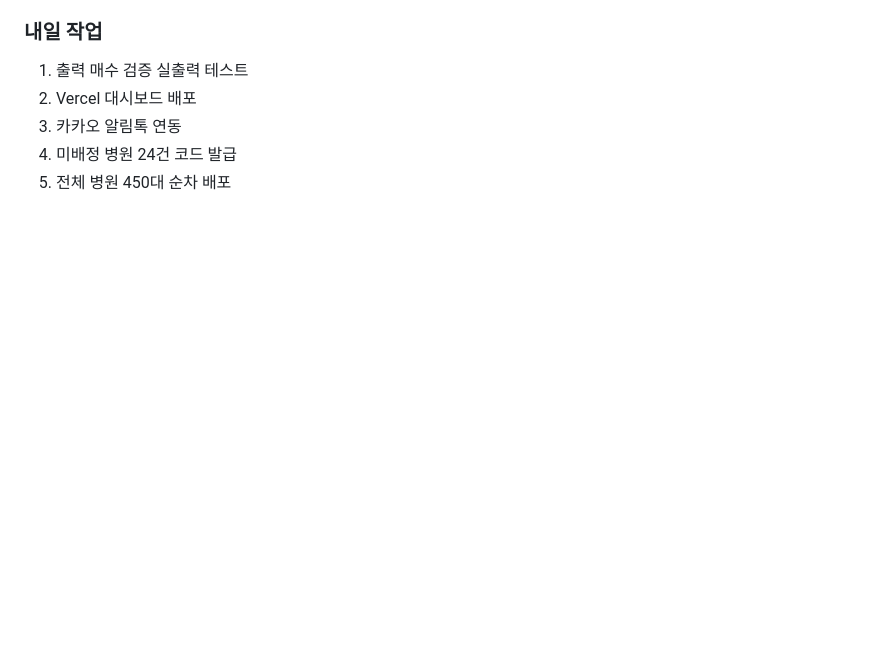
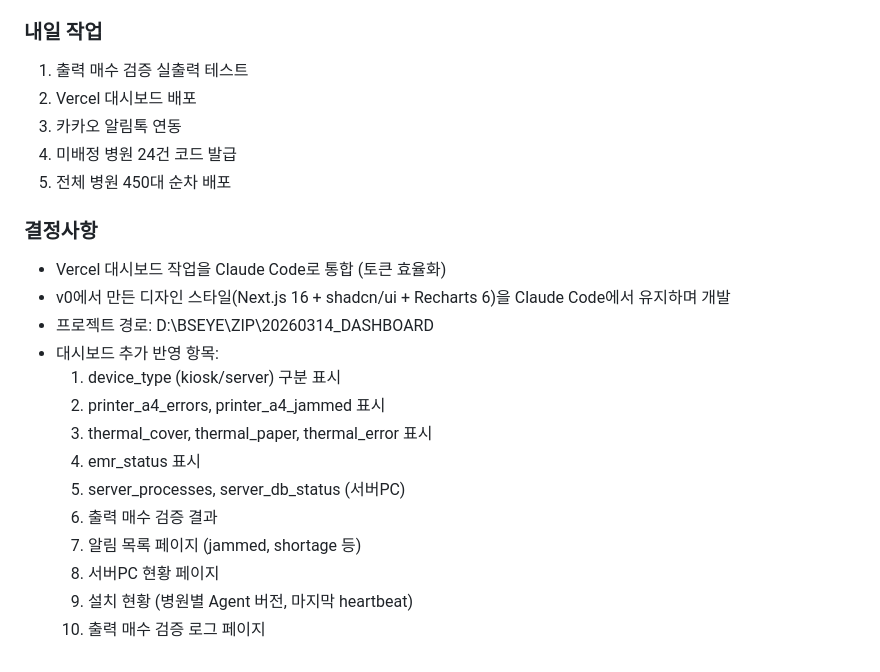
Before and after one commit to dolhanboss-han/kiosk-monitor, a Markdown page: WORK_LOG.md, the part around the change. GitHub-like rendering; blank space fills up the shorter version.

Commit message:
WORK_LOG: 대시보드 Claude Code 통합 결정

```diff
--- a/WORK_LOG.md
+++ b/WORK_LOG.md
@@ -430,3 +430,20 @@ hosp_cd, kiosk_id, agent_version, cpu_usage, memory_usage, disk_usage, os_versio
 3. 카카오 알림톡 연동
 4. 미배정 병원 24건 코드 발급
 5. 전체 병원 450대 순차 배포
+
+
+### 결정사항
+- Vercel 대시보드 작업을 Claude Code로 통합 (토큰 효율화)
+- v0에서 만든 디자인 스타일(Next.js 16 + shadcn/ui + Recharts 6)을 Claude Code에서 유지하며 개발
+- 프로젝트 경로: D:\BSEYE\ZIP\20260314_DASHBOARD
+- 대시보드 추가 반영 항목:
+  1. device_type (kiosk/server) 구분 표시
+  2. printer_a4_errors, printer_a4_jammed 표시
+  3. thermal_cover, thermal_paper, thermal_error 표시
+  4. emr_status 표시
+  5. server_processes, server_db_status (서버PC)
+  6. 출력 매수 검증 결과
+  7. 알림 목록 페이지 (jammed, shortage 등)
+  8. 서버PC 현황 페이지
+  9. 설치 현황 (병원별 Agent 버전, 마지막 heartbeat)
+  10. 출력 매수 검증 로그 페이지
```
